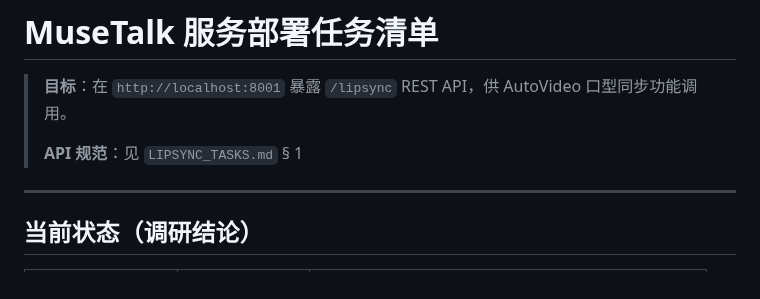
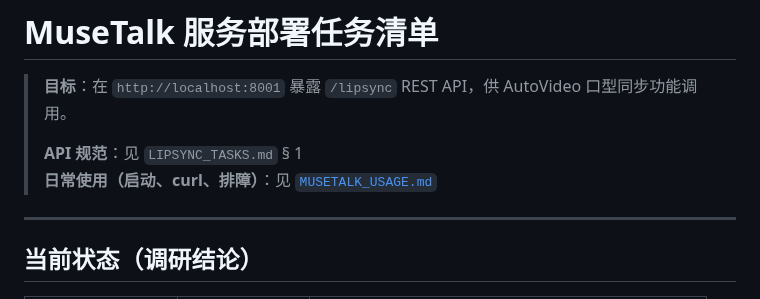
Before and after one commit to xslkim/AutoVideo, a Markdown page: MUSETALK_DEPLOY.md, the part around the change. Rendered like a GitHub page.

Commit message:
docs: MuseTalk 口型服务详细使用说明 MUSETALK_USAGE.md
Co-authored-by: Cursor <cursoragent@cursor.com>

```diff
--- a/MUSETALK_DEPLOY.md
+++ b/MUSETALK_DEPLOY.md
@@ -3,6 +3,7 @@
 > **目标**：在 `http://localhost:8001` 暴露 `/lipsync` REST API，供 AutoVideo 口型同步功能调用。
 >
 > **API 规范**：见 `LIPSYNC_TASKS.md` § 1
+> **日常使用（启动、curl、排障）**：见 [`MUSETALK_USAGE.md`](MUSETALK_USAGE.md)
 
 ---
 
```
Also changed, not shown: MUSETALK_USAGE.md (added, +208 -0 lines).
